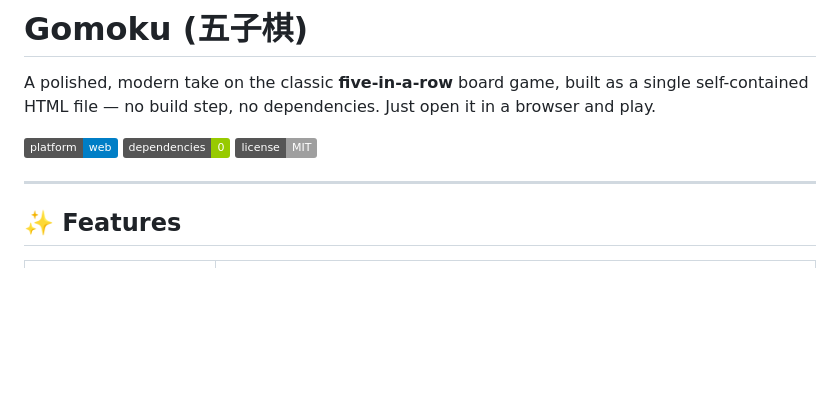
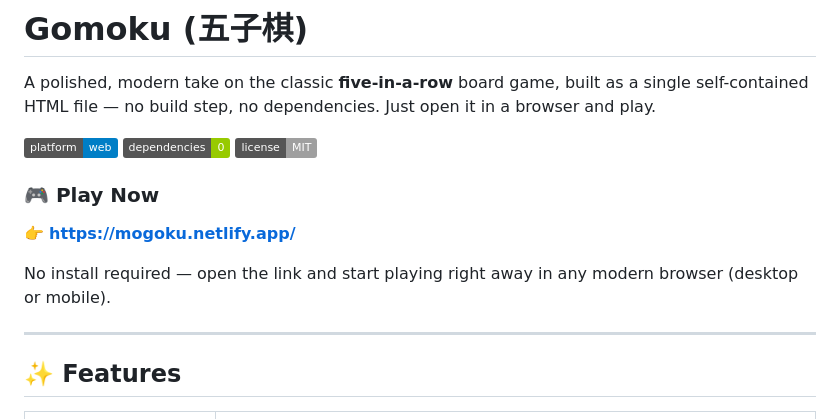
Before and after one commit to vajvip/gomoku, a Markdown page: README.md, the part around the change. GitHub-like rendering; badges without logos; blank space fills up the shorter version.

Commit message:
docs: add live demo link (Netlify)

```diff
--- a/README.md
+++ b/README.md
@@ -4,6 +4,12 @@ A polished, modern take on the classic **five-in-a-row** board game, built as a
 self-contained HTML file — no build step, no dependencies. Just open it in a browser and play.
 
 ![Gomoku](https://img.shields.io/badge/platform-web-blue) ![NoDeps](https://img.shields.io/badge/dependencies-0-green) ![License](https://img.shields.io/badge/license-MIT-lightgrey)
+
+### 🎮 Play Now
+
+👉 **[https://mogoku.netlify.app/](https://mogoku.netlify.app/)**
+
+No install required — open the link and start playing right away in any modern browser (desktop or mobile).
 
 ---
 
```
